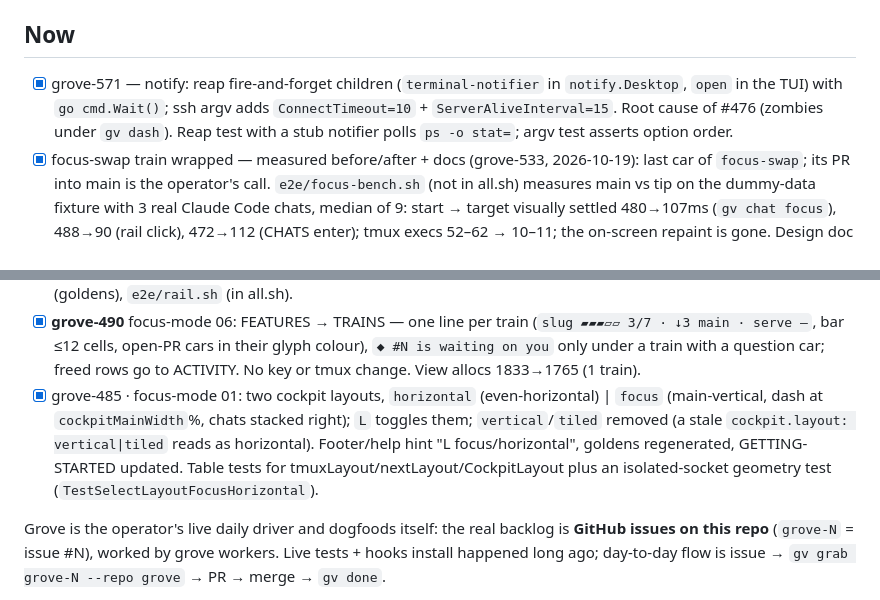
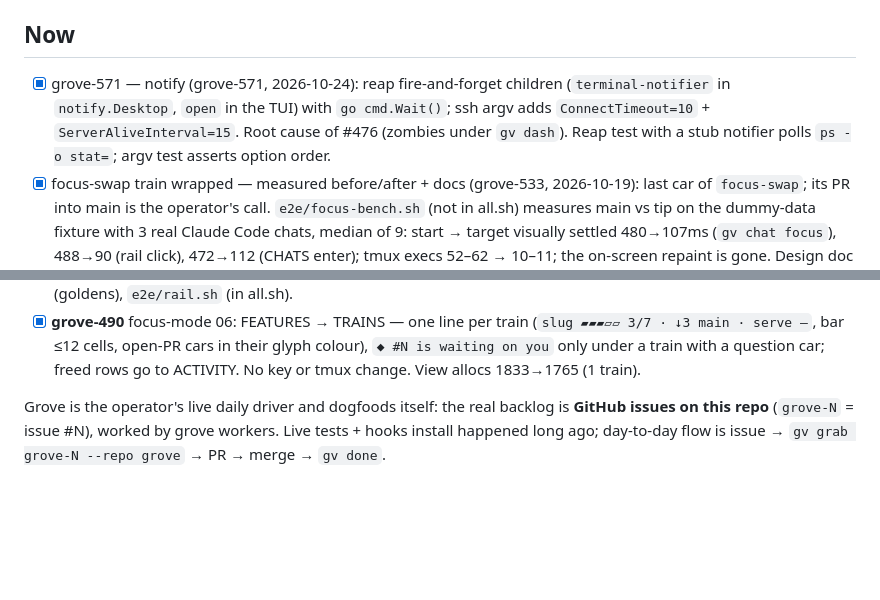
Before and after one commit to JollyGrin/grove, a Markdown page: TASKS.md, 2 parts joined by grey strips. Rendered like a GitHub page; blank space fills up the shorter version.

```diff
--- a/TASKS.md
+++ b/TASKS.md
@@ -24,7 +24,7 @@
 
 ## Now
 
-- [x] grove-571 — notify: reap fire-and-forget children (`terminal-notifier` in `notify.Desktop`, `open` in the TUI) with `go cmd.Wait()`; ssh argv adds `ConnectTimeout=10` + `ServerAliveInterval=15`. Root cause of #476 (zombies under `gv dash`). Reap test with a stub notifier polls `ps -o stat=`; argv test asserts option order.
+- [x] grove-571 — notify (grove-571, 2026-10-24): reap fire-and-forget children (`terminal-notifier` in `notify.Desktop`, `open` in the TUI) with `go cmd.Wait()`; ssh argv adds `ConnectTimeout=10` + `ServerAliveInterval=15`. Root cause of #476 (zombies under `gv dash`). Reap test with a stub notifier polls `ps -o stat=`; argv test asserts option order.
 - [x] focus-swap train wrapped — measured before/after + docs (grove-533, 2026-10-19): last car of `focus-swap`; its PR into main is the operator's call. `e2e/focus-bench.sh` (not in all.sh) measures main vs tip on the dummy-data fixture with 3 real Claude Code chats, median of 9: start → target visually settled 480→107ms (`gv chat focus`), 488→90 (rail click), 472→112 (CHATS enter); tmux execs 52–62 → 10–11; the on-screen repaint is gone. Design doc Status → IMPLEMENTED with the table; CLAUDE.md §Layout; tmux-discipline gains never `set -g window-size`, `resize-window` pins `manual`, match PANE size, per-session hooks only; HANDOFF train entry. No event or `--json` change (the bench diffs event keys); orchestrator seed unchanged.
 - [x] grove-531 focus-swap 03 — direct attach + phone captures with slot-pinned hidden chats: hidden chat sessions carry their own `client-attached`/`client-session-changed` (unpin → follow the client) and `client-detached` (`gv chat sync-sizes` re-pins) hooks; the planner leaves attached windows alone; `DecideSwap` falls back on `SwapAttached`. `internal/chatweb/width_test.go` + 30 live 2.1.303 fixtures pin 80- vs 139-col readings. Spike recorded in docs/plans/2026-10-19-focus-same-size-swap-design.md §Edge cases; e2e/focus.sh attach/two-client leg (default + hostile).
 - [x] **grove-526** focus-swap 02 — a focus swap is one swap-pane (pure `DecideSwap`, fallback = break/join unchanged); `@grove_chat_home` keeps session names with chats; hidden sizing compares the PANE (global pane-border-status). PR #530 → `feature/focus-swap`.
@@ -40,7 +40,6 @@
 - [x] grove-487: focus-mode 03 — `focus` shows one chat, minimizes the rest. `L` into focus keeps the active chat (else the window's previous pane, else the last chat) and hides the others into `grove-chat-<label>-<n>` via chat-hide's primitives, remembering them in `@grove_focus_hid`; `L` back restores exactly those (hand-hidden chats stay hidden); `O`/`)`/digits/`gv orchestrator new` in focus minimize the shown chat first; rail rewritten after every move; `chat_hidden`/`chat_shown` carry additive `reason:"focus"`, appended after the move. Pure planner in `internal/tmux/focus.go` (table-tested), `e2e/focus.sh` (default + hostile) in `all.sh`.
 - [x] focus-mode 02: the chat rail (grove-486, 2026-10-19): in `focus` a 4-row grove-drawn pane (`@grove_rail 1`, border `chats`) sits under the chat, one box per off-screen chat (glyph/n/ticket-or-label, turn · age, `+N more`). `gv chat rail --session` is a dumb viewer (one `show-options` per 2s, `· stale` after 30s); the dash's existing refresh beat writes `@grove_rail_rows` (every 5th beat, only on change + 10s heartbeat). `tmux.ApplyLayout` owns the lifecycle, `tmux.RetileFocus` is the one focus re-tile (main-vertical → rail last + `resize-pane -y 4` → select chat); a `window-resized` hook re-holds the height after a client attaches. Chat verbs/ls refuse or skip the rail. `internal/chatrail` (goldens), `e2e/rail.sh` (in all.sh).
 - [x] **grove-490** focus-mode 06: FEATURES → TRAINS — one line per train (`slug ▰▰▰▱▱ 3/7 · ↓3 main · serve –`, bar ≤12 cells, open-PR cars in their glyph colour), `◆ #N is waiting on you` only under a train with a question car; freed rows go to ACTIVITY. No key or tmux change. View allocs 1833→1765 (1 train).
-- [x] grove-485 · focus-mode 01: two cockpit layouts, `horizontal` (even-horizontal) | `focus` (main-vertical, dash at `cockpitMainWidth`%, chats stacked right); `L` toggles them; `vertical`/`tiled` removed (a stale `cockpit.layout: vertical|tiled` reads as horizontal). Footer/help hint "L focus/horizontal", goldens regenerated, GETTING-STARTED updated. Table tests for tmuxLayout/nextLayout/CockpitLayout plus an isolated-socket geometry test (`TestSelectLayoutFocusHorizontal`).
 
 Grove is the operator's live daily driver and dogfoods itself: the real
 backlog is **GitHub issues on this repo** (`grove-N` = issue #N), worked
```
Also changed, not shown: docs/archive/TASKS-2026-10.md (+1 -0 lines).
